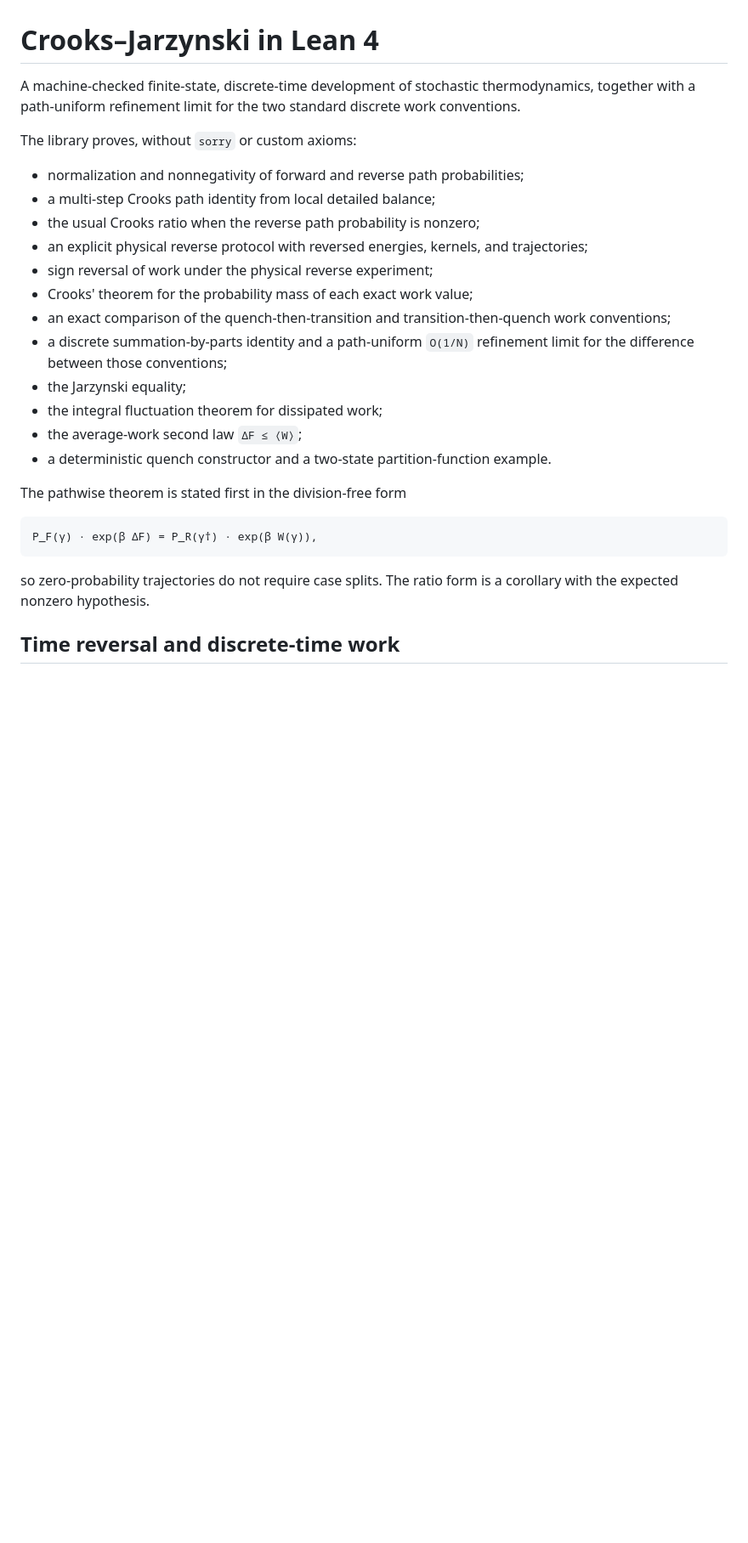
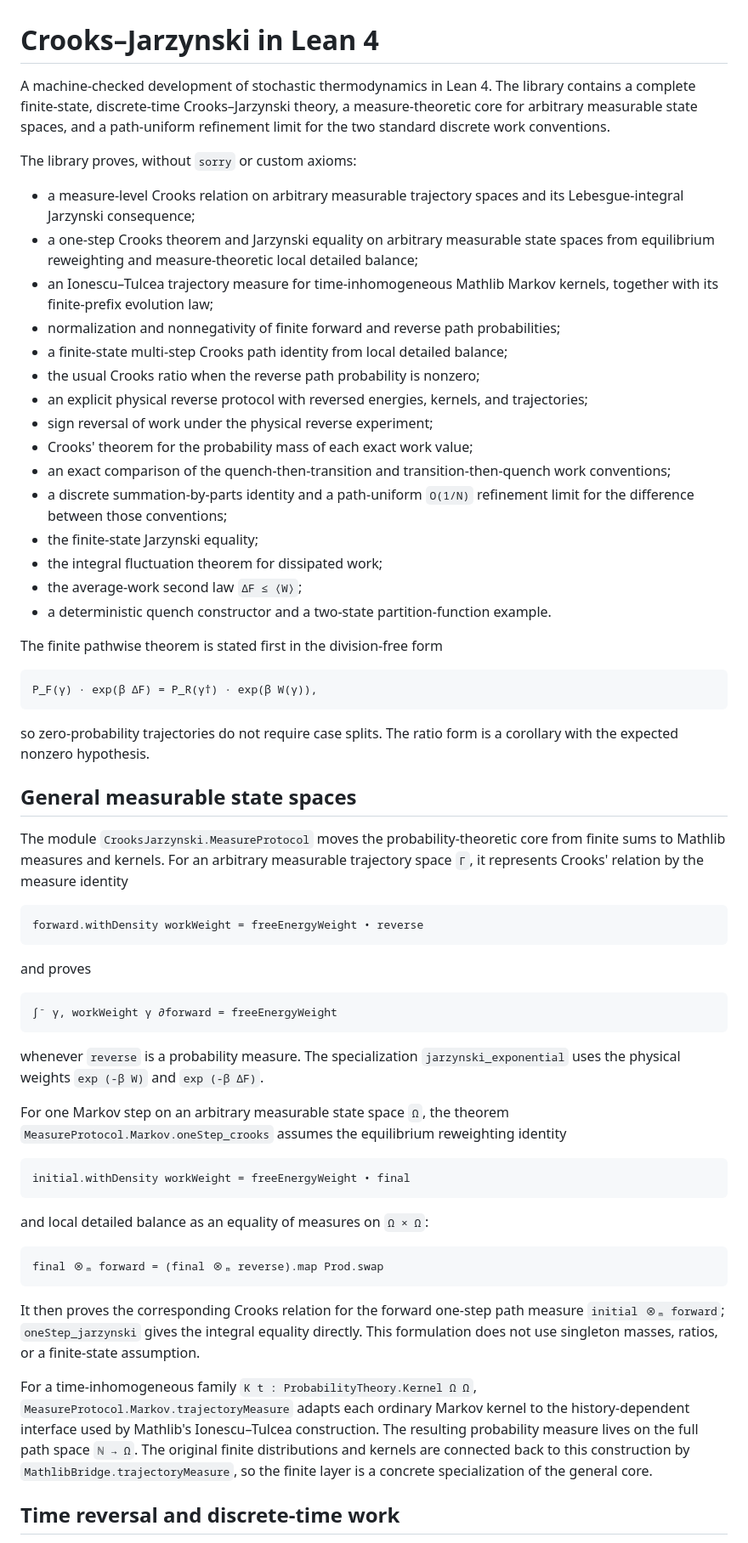
Before and after one commit to kiyo-e/CrooksJarzynskiLean, a Markdown page: README.md, the part around one of its changes. Shown at 85% size. GitHub-like rendering; blank space fills up the shorter version.

Commit message:
Document the general measurable-state-space core

````diff
--- a/README.md
+++ b/README.md
@@ -1,29 +1,64 @@
 # Crooks–Jarzynski in Lean 4
 
-A machine-checked finite-state, discrete-time development of stochastic thermodynamics, together with a path-uniform refinement limit for the two standard discrete work conventions.
+A machine-checked development of stochastic thermodynamics in Lean 4. The library contains a complete finite-state, discrete-time Crooks–Jarzynski theory, a measure-theoretic core for arbitrary measurable state spaces, and a path-uniform refinement limit for the two standard discrete work conventions.
 
 The library proves, without `sorry` or custom axioms:
 
-- normalization and nonnegativity of forward and reverse path probabilities;
-- a multi-step Crooks path identity from local detailed balance;
+- a measure-level Crooks relation on arbitrary measurable trajectory spaces and its Lebesgue-integral Jarzynski consequence;
+- a one-step Crooks theorem and Jarzynski equality on arbitrary measurable state spaces from equilibrium reweighting and measure-theoretic local detailed balance;
+- an Ionescu–Tulcea trajectory measure for time-inhomogeneous Mathlib Markov kernels, together with its finite-prefix evolution law;
+- normalization and nonnegativity of finite forward and reverse path probabilities;
+- a finite-state multi-step Crooks path identity from local detailed balance;
 - the usual Crooks ratio when the reverse path probability is nonzero;
 - an explicit physical reverse protocol with reversed energies, kernels, and trajectories;
 - sign reversal of work under the physical reverse experiment;
 - Crooks' theorem for the probability mass of each exact work value;
 - an exact comparison of the quench-then-transition and transition-then-quench work conventions;
 - a discrete summation-by-parts identity and a path-uniform `O(1/N)` refinement limit for the difference between those conventions;
-- the Jarzynski equality;
+- the finite-state Jarzynski equality;
 - the integral fluctuation theorem for dissipated work;
 - the average-work second law `ΔF ≤ ⟨W⟩`;
 - a deterministic quench constructor and a two-state partition-function example.
 
-The pathwise theorem is stated first in the division-free form
+The finite pathwise theorem is stated first in the division-free form
 
 ```text
 P_F(γ) · exp(β ΔF) = P_R(γ†) · exp(β W(γ)),
 ```
 
 so zero-probability trajectories do not require case splits. The ratio form is a corollary with the expected nonzero hypothesis.
+
+## General measurable state spaces
+
+The module `CrooksJarzynski.MeasureProtocol` moves the probability-theoretic core from finite sums to Mathlib measures and kernels. For an arbitrary measurable trajectory space `Γ`, it represents Crooks' relation by the measure identity
+
+```lean
+forward.withDensity workWeight = freeEnergyWeight • reverse
+```
+
+and proves
+
+```lean
+∫⁻ γ, workWeight γ ∂forward = freeEnergyWeight
+```
+
+whenever `reverse` is a probability measure. The specialization `jarzynski_exponential` uses the physical weights `exp (-β W)` and `exp (-β ΔF)`.
+
+For one Markov step on an arbitrary measurable state space `Ω`, the theorem `MeasureProtocol.Markov.oneStep_crooks` assumes the equilibrium reweighting identity
+
+```lean
+initial.withDensity workWeight = freeEnergyWeight • final
+```
+
+and local detailed balance as an equality of measures on `Ω × Ω`:
+
+```lean
+final ⊗ₘ forward = (final ⊗ₘ reverse).map Prod.swap
+```
+
+It then proves the corresponding Crooks relation for the forward one-step path measure `initial ⊗ₘ forward`; `oneStep_jarzynski` gives the integral equality directly. This formulation does not use singleton masses, ratios, or a finite-state assumption.
+
+For a time-inhomogeneous family `K t : ProbabilityTheory.Kernel Ω Ω`, `MeasureProtocol.Markov.trajectoryMeasure` adapts each ordinary Markov kernel to the history-dependent interface used by Mathlib's Ionescu–Tulcea construction. The resulting probability measure lives on the full path space `ℕ → Ω`. The original finite distributions and kernels are connected back to this construction by `MathlibBridge.trajectoryMeasure`, so the finite layer is a concrete specialization of the general core.
 
 ## Time reversal and discrete-time work
 
````
Also changed, not shown: other parts of README.md (+13 -2 lines).
